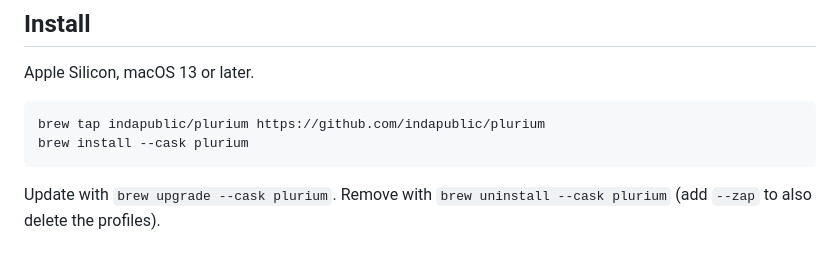
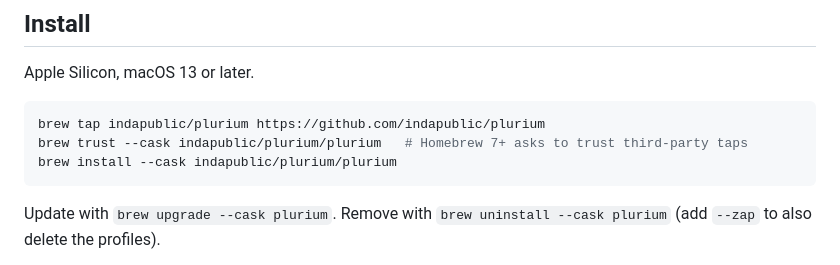
Before and after one commit to indapublic/plurium, a Markdown page: README.md, the part around the change. Drawn GitHub-style.

````diff
--- a/README.md
+++ b/README.md
@@ -14,7 +14,8 @@ Apple Silicon, macOS 13 or later.
 
 ```bash
 brew tap indapublic/plurium https://github.com/indapublic/plurium
-brew install --cask plurium
+brew trust --cask indapublic/plurium/plurium   # Homebrew 7+ asks to trust third-party taps
+brew install --cask indapublic/plurium/plurium
 ```
 
 Update with `brew upgrade --cask plurium`. Remove with
````
Also changed, not shown: README.ru.md (+2 -1 lines).
